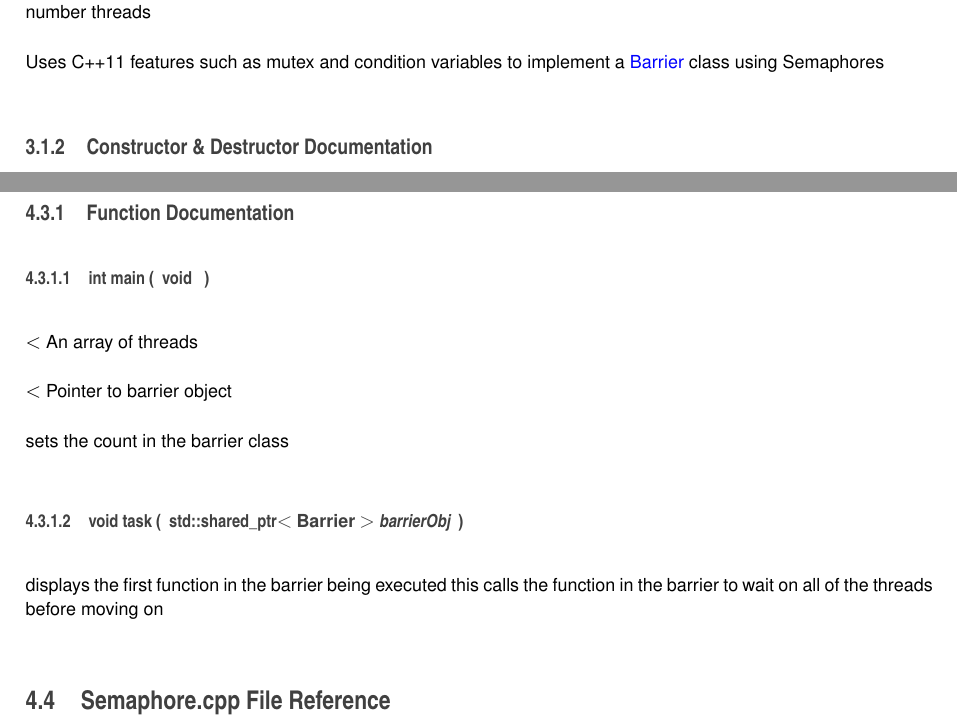
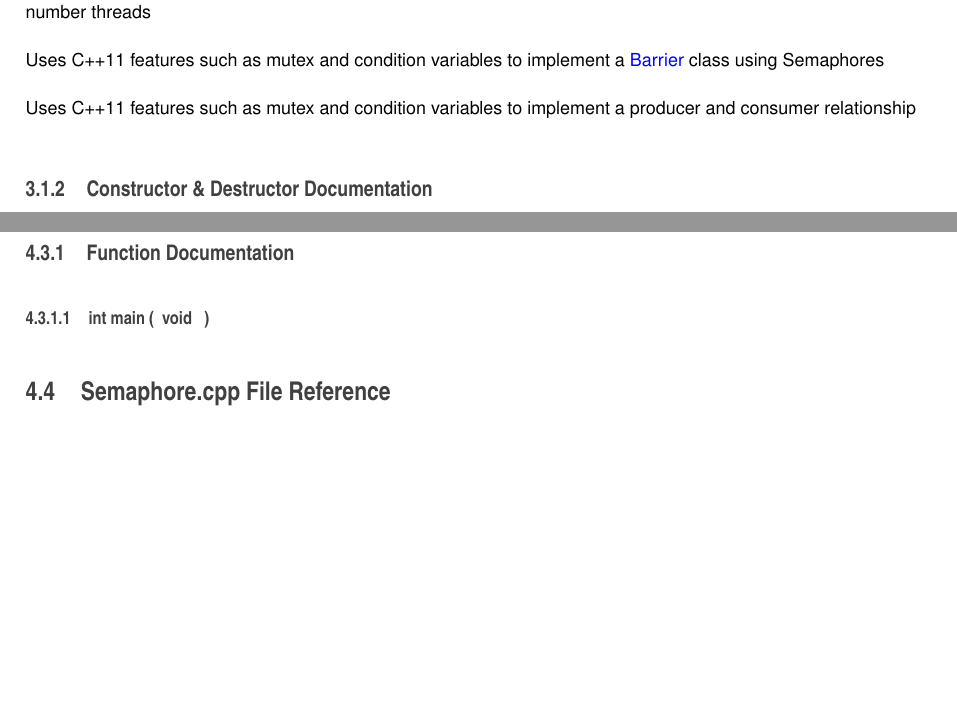
Before and after one commit to AaronEnnis/CDDLabs, a LaTeX book (Lab5/docs/latex/refman.tex, which reads Lab5/docs/latex/class_barrier.tex, Lab5/docs/latex/main_8cpp.tex): two parts of pages 9 and 14 of 15, joined at a grey line, cut so that both start at the same text, the shorter picture padded with empty space. Compiled offline with pdfLaTeX.

Commit message:
initial commit

```diff
--- a/Lab5/docs/latex/class_barrier.tex
+++ b/Lab5/docs/latex/class_barrier.tex
@@ -34,6 +34,8 @@ A \hyperlink{class_barrier}{Barrier} Implementation.
 Uses C++11 features such as mutex and condition variables to implement a barrier using Semaphores with N number threads
 
 Uses C++11 features such as mutex and condition variables to implement a \hyperlink{class_barrier}{Barrier} class using Semaphores
+
+Uses C++11 features such as mutex and condition variables to implement a producer and consumer relationship
 
 \subsection{Constructor \& Destructor Documentation}
 \index{Barrier@{Barrier}!Barrier@{Barrier}}
--- a/Lab5/docs/latex/main_8cpp.tex
+++ b/Lab5/docs/latex/main_8cpp.tex
@@ -20,15 +18,3 @@ int \hyperlink{main_8cpp_a840291bc02cba5474a4cb46a9b9566fe}{main} (void)
 \item[{void}]{}
 \end{DoxyParamCaption}
 )}\hypertarget{main_8cpp_a840291bc02cba5474a4cb46a9b9566fe}{}\label{main_8cpp_a840291bc02cba5474a4cb46a9b9566fe}
-$<$ An array of threads
-
-$<$ Pointer to barrier object
-
-sets the count in the barrier class \index{main.\+cpp@{main.\+cpp}!task@{task}}
-\index{task@{task}!main.\+cpp@{main.\+cpp}}
-\subsubsection[{\texorpdfstring{task(std\+::shared\+\_\+ptr$<$ Barrier $>$ barrier\+Obj)}{task(std::shared_ptr< Barrier > barrierObj)}}]{\setlength{\rightskip}{0pt plus 5cm}void task (
-\begin{DoxyParamCaption}
-\item[{std\+::shared\+\_\+ptr$<$ {\bf Barrier} $>$}]{barrier\+Obj}
-\end{DoxyParamCaption}
-)}\hypertarget{main_8cpp_a96ca7eba915789dab4c11886f423c42b}{}\label{main_8cpp_a96ca7eba915789dab4c11886f423c42b}
-displays the first function in the barrier being executed this calls the function in the barrier to wait on all of the threads before moving on
```
Also changed, not shown: Lab5/docs/latex/main_8cpp.tex (2 more changed lines), 11 other files.
